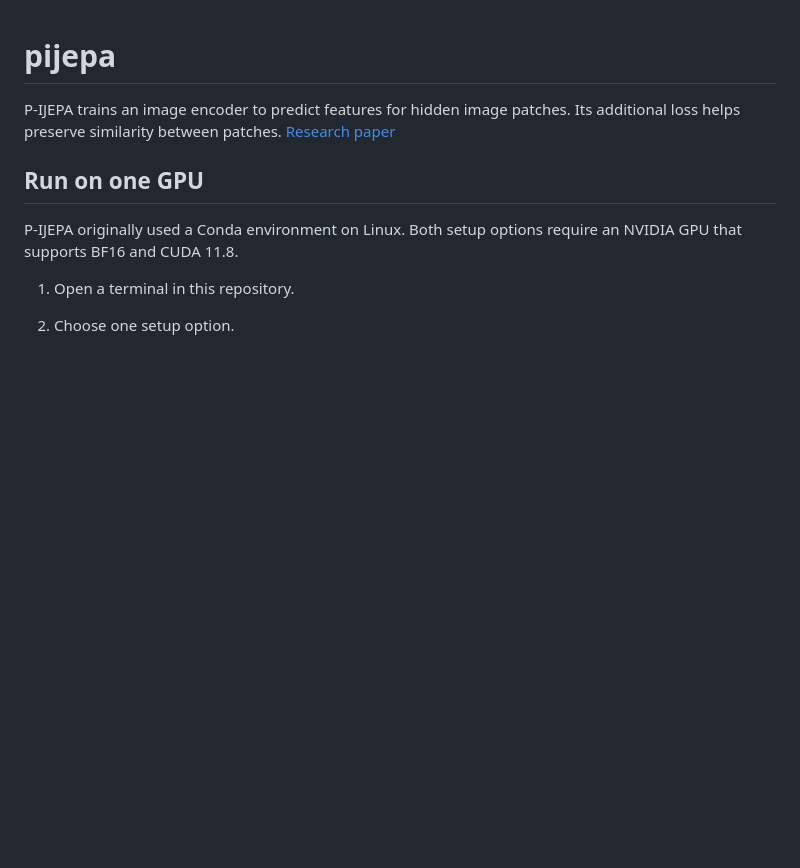
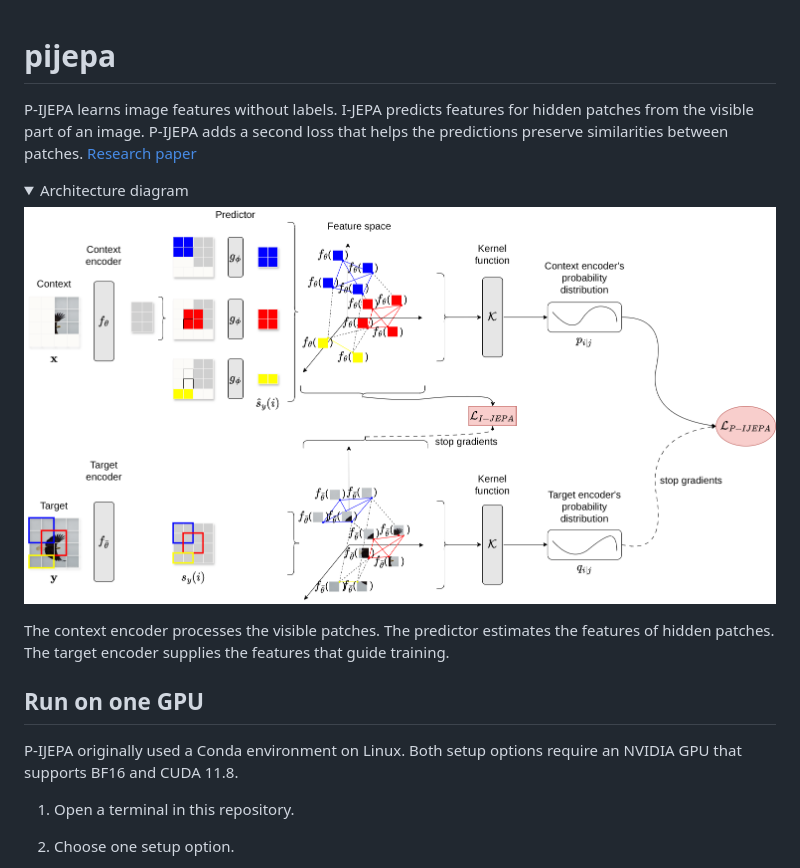
Before and after one commit to lazarosgogos/pijepa, a Markdown page: README.md, the part around one of its changes. Rendered like a GitHub page; pictures changed too: docs/architecture.png (added); folded sections open; blank space fills up the shorter version.

```diff
--- a/README.md
+++ b/README.md
@@ -1,6 +1,15 @@
 # pijepa
 
-P-IJEPA trains an image encoder to predict features for hidden image patches. Its additional loss helps preserve similarity between patches. [Research paper](https://doi.org/10.1016/j.patrec.2026.07.005)
+P-IJEPA learns image features without labels. I-JEPA predicts features for hidden patches from the visible part of an image. P-IJEPA adds a second loss that helps the predictions preserve similarities between patches. [Research paper](https://doi.org/10.1016/j.patrec.2026.07.005)
+
+<details>
+<summary>Architecture diagram</summary>
+
+![P-IJEPA context encoder, predictor, and target encoder](docs/architecture.png)
+
+The context encoder processes the visible patches. The predictor estimates the features of hidden patches. The target encoder supplies the features that guide training.
+
+</details>
 
 ## Run on one GPU
 
```
Also changed, not shown: other parts of README.md (+65 -2 lines).
